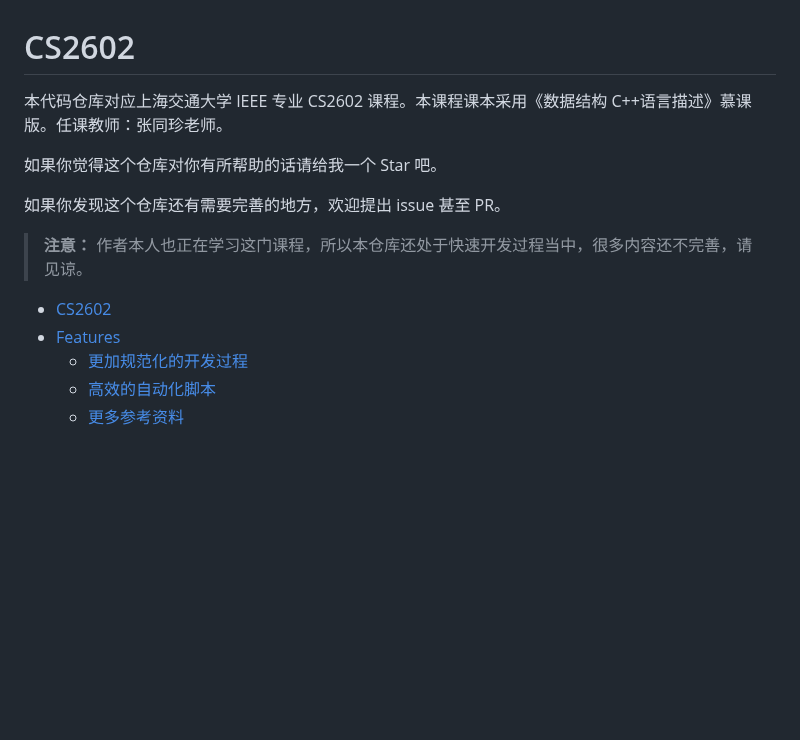
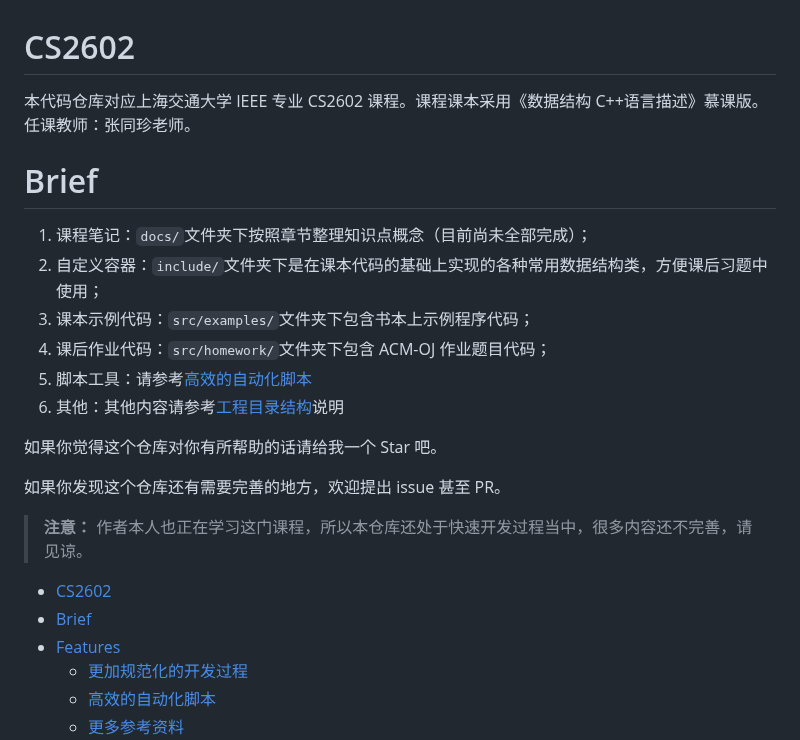
Before and after one commit to ukeSJTU/CS2602, a Markdown page: README.md, the part around the change. Rendered like a GitHub page; blank space fills up the shorter version.

Commit message:
docs: 更新README.md，添加repo概述

```diff
--- a/README.md
+++ b/README.md
@@ -1,6 +1,15 @@
 # CS2602
 
-本代码仓库对应上海交通大学 IEEE 专业 CS2602 课程。本课程课本采用《数据结构 C++语言描述》慕课版。任课教师：张同珍老师。
+本代码仓库对应上海交通大学 IEEE 专业 CS2602 课程。课程课本采用《数据结构 C++语言描述》慕课版。任课教师：张同珍老师。
+
+# Brief
+
+1. 课程笔记：`docs/`文件夹下按照章节整理知识点概念（目前尚未全部完成）；
+2. 自定义容器：`include/`文件夹下是在课本代码的基础上实现的各种常用数据结构类，方便课后习题中使用；
+3. 课本示例代码：`src/examples/`文件夹下包含书本上示例程序代码；
+4. 课后作业代码：`src/homework/`文件夹下包含 ACM-OJ 作业题目代码；
+5. 脚本工具：请参考[高效的自动化脚本](#高效的自动化脚本)
+6. 其他：其他内容请参考[工程目录结构](#工程目录结构)说明
 
 如果你觉得这个仓库对你有所帮助的话请给我一个 Star 吧。
 
@@ -9,6 +18,7 @@
 > **注意：** 作者本人也正在学习这门课程，所以本仓库还处于快速开发过程当中，很多内容还不完善，请见谅。
 
 - [CS2602](#cs2602)
+- [Brief](#brief)
 - [Features](#features)
   - [更加规范化的开发过程](#更加规范化的开发过程)
   - [高效的自动化脚本](#高效的自动化脚本)
```
